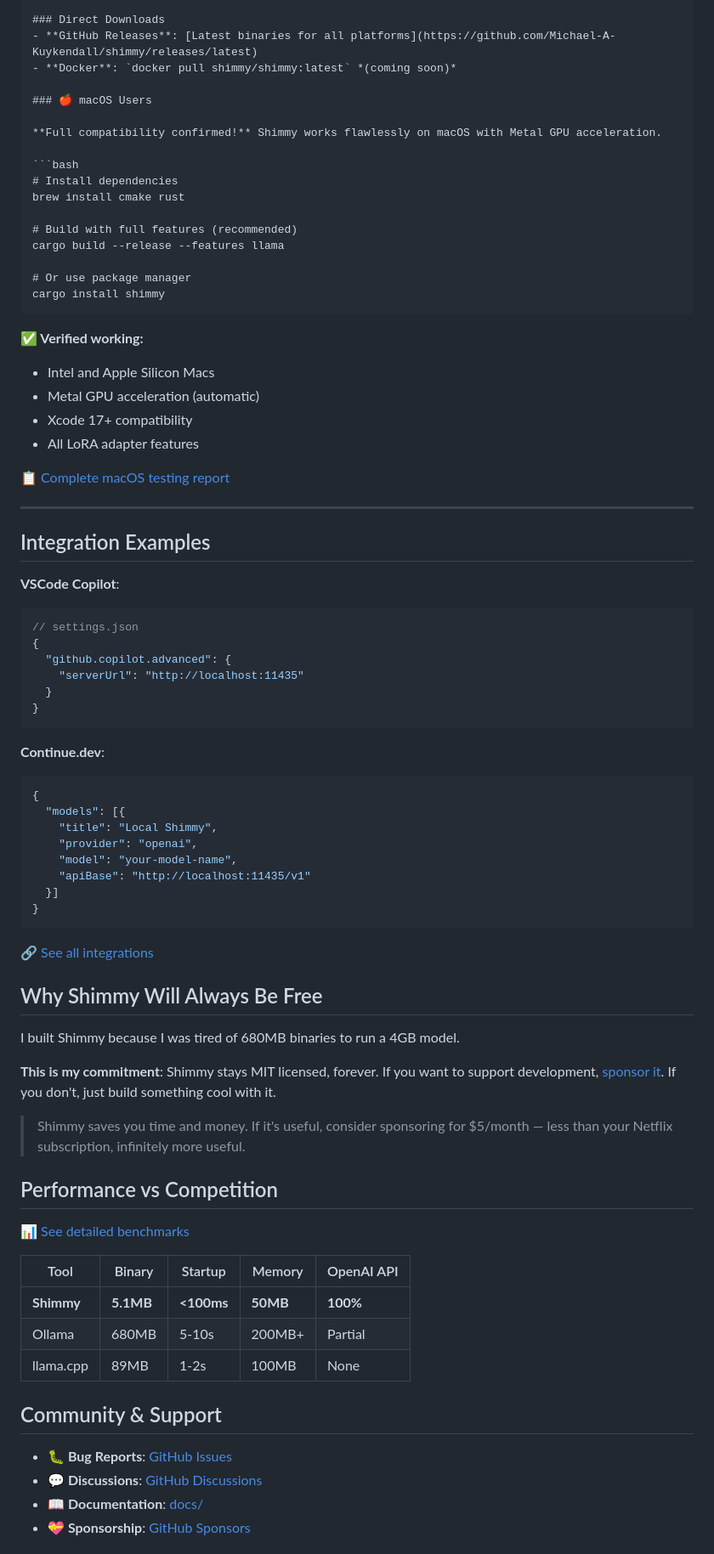
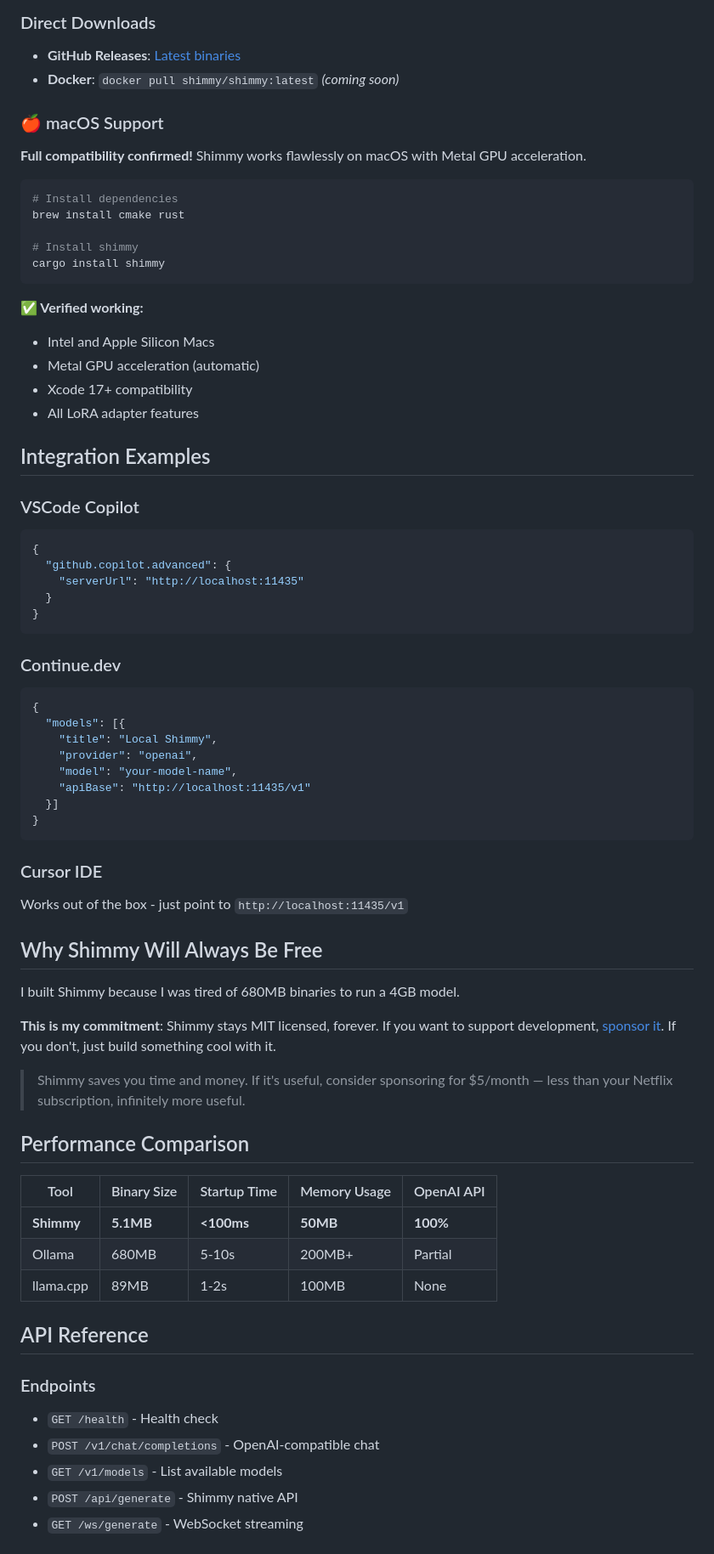
Before and after one commit to zamfir70/Shimmy-DS, a Markdown page: README.md, the part around the change printed below. Shown: that part at 85% size. GitHub-like rendering.

````diff
--- a/README.md
+++ b/README.md
@@ -73,9 +80,9 @@ curl -L https://github.com/Michael-A-Kuykendall/shimmy/releases/latest/download/
 
 ### Direct Downloads
-- **GitHub Releases**: [Latest binaries for all platforms](https://github.com/Michael-A-Kuykendall/shimmy/releases/latest)
+- **GitHub Releases**: [Latest binaries](https://github.com/Michael-A-Kuykendall/shimmy/releases/latest)
 - **Docker**: `docker pull shimmy/shimmy:latest` *(coming soon)*
 
-### 🍎 macOS Users
+### 🍎 macOS Support
 
 **Full compatibility confirmed!** Shimmy works flawlessly on macOS with Metal GPU acceleration.
 
@@ -83,10 +90,7 @@ curl -L https://github.com/Michael-A-Kuykendall/shimmy/releases/latest/download/
 # Install dependencies
 brew install cmake rust
 
-# Build with full features (recommended)
-cargo build --release --features llama
-
-# Or use package manager
+# Install shimmy
 cargo install shimmy
 ```
 
@@ -96,15 +100,10 @@ cargo install shimmy
 - Xcode 17+ compatibility
 - All LoRA adapter features
 
-[📋 Complete macOS testing report](docs/MAC_TESTING_REPORT.md)
-
----
-
 ## Integration Examples
 
-**VSCode Copilot**:
+### VSCode Copilot
 ```json
-// settings.json
 {
   "github.copilot.advanced": {
     "serverUrl": "http://localhost:11435"
@@ -112,7 +111,7 @@ cargo install shimmy
 }
 ```
 
-**Continue.dev**:
+### Continue.dev
 ```json
 {
   "models": [{
@@ -124,7 +123,8 @@ cargo install shimmy
 }
 ```
 
-[🔗 See all integrations](docs/integrations.md)
+### Cursor IDE
+Works out of the box - just point to `http://localhost:11435/v1`
 
 ## Why Shimmy Will Always Be Free
 
@@ -134,20 +134,20 @@ I built Shimmy because I was tired of 680MB binaries to run a 4GB model.
 
 > Shimmy saves you time and money. If it's useful, consider sponsoring for $5/month — less than your Netflix subscription, infinitely more useful.
 
-## Performance vs Competition
+## Performance Comparison
 
-[📊 See detailed benchmarks](docs/benchmarks.md)
-
-| Tool | Binary | Startup | Memory | OpenAI API |
-|------|--------|---------|--------|------------|
+| Tool | Binary Size | Startup Time | Memory Usage | OpenAI API |
+|------|-------------|--------------|--------------|------------|
 | **Shimmy** | **5.1MB** | **<100ms** | **50MB** | **100%** |
 | Ollama | 680MB | 5-10s | 200MB+ | Partial |
 | llama.cpp | 89MB | 1-2s | 100MB | None |
 
-## Community & Support
+## API Reference
 
-- **🐛 Bug Reports**: [GitHub Issues](https://github.com/Michael-A-Kuykendall/shimmy/issues)
-- **💬 Discussions**: [GitHub Discussions](https://github.com/Michael-A-Kuykendall/shimmy/discussions)
-- **📖 Documentation**: [docs/](docs/)
-- **💝 Sponsorship**: [GitHub Sponsors](https://github.com/sponsors/Michael-A-Kuykendall)
+### Endpoints
+- `GET /health` - Health check
+- `POST /v1/chat/completions` - OpenAI-compatible chat
+- `GET /v1/models` - List available models
+- `POST /api/generate` - Shimmy native API
+- `GET /ws/generate` - WebSocket streaming
 
````
Also changed, not shown: other parts of README.md (+55 -53 lines).
